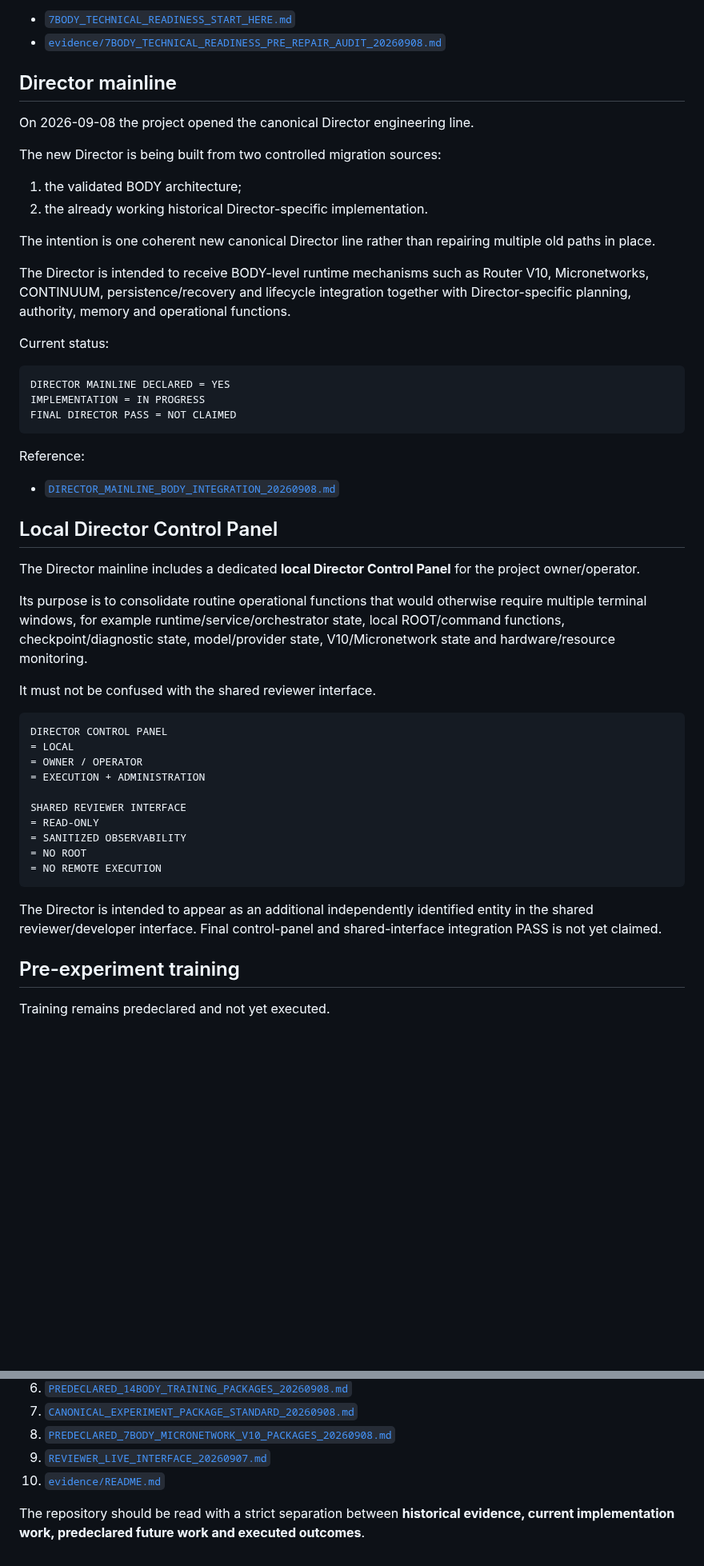
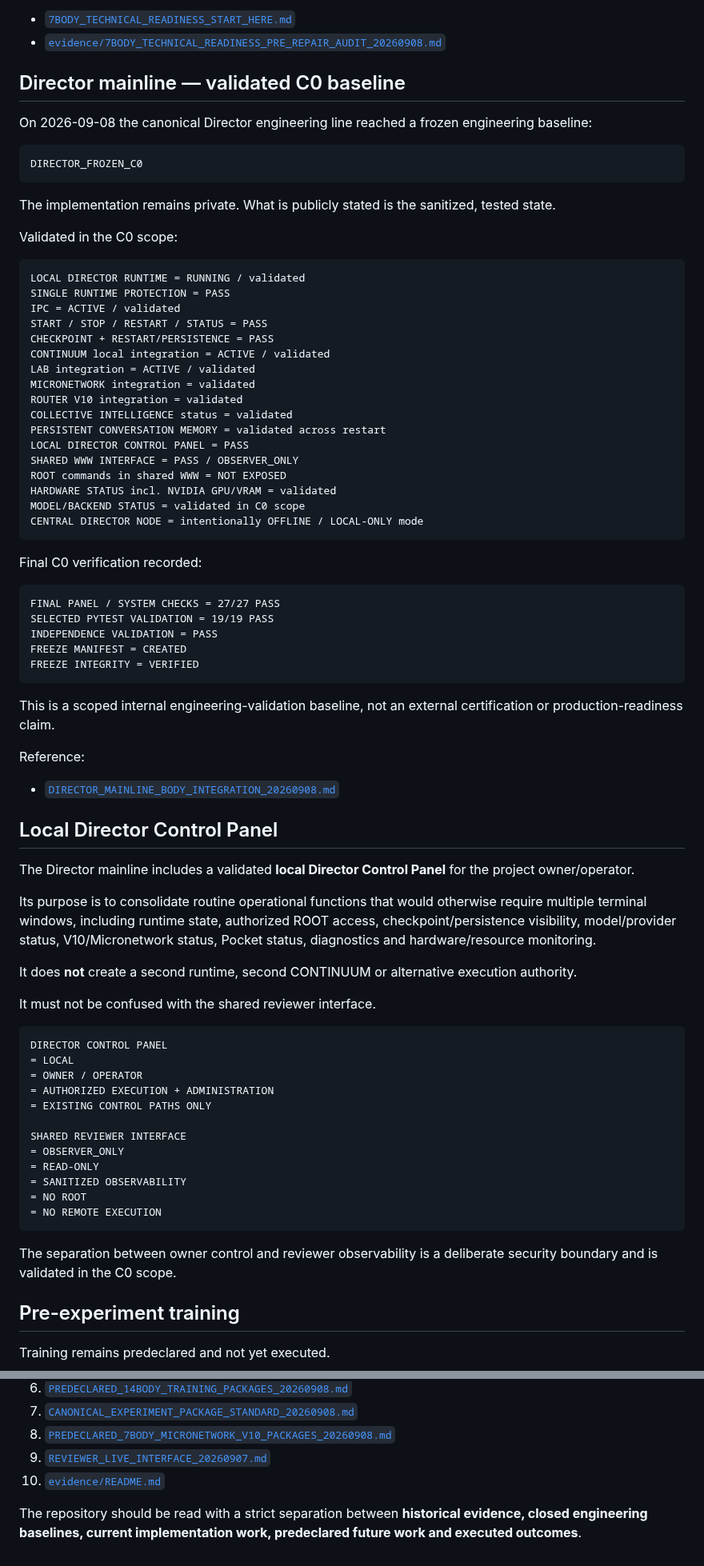
Before and after one commit to jankes72/SSI_V5, a Markdown page: START_HERE_FOR_REVIEWERS.md, 2 parts joined by grey strips. Shown at 80% size. Drawn GitHub-style; blank space fills up the shorter version.

Commit message:
Sync reviewer front door with DIRECTOR_FROZEN_C0

````diff
--- a/START_HERE_FOR_REVIEWERS.md
+++ b/START_HERE_FOR_REVIEWERS.md
@@ -78,26 +81,49 @@ Read first:
 - [`7BODY_TECHNICAL_READINESS_START_HERE.md`](7BODY_TECHNICAL_READINESS_START_HERE.md)
 - [`evidence/7BODY_TECHNICAL_READINESS_PRE_REPAIR_AUDIT_20260908.md`](evidence/7BODY_TECHNICAL_READINESS_PRE_REPAIR_AUDIT_20260908.md)
 
-## Director mainline
+## Director mainline — validated C0 baseline
 
-On 2026-09-08 the project opened the canonical Director engineering line.
-
-The new Director is being built from two controlled migration sources:
-
-1. the validated BODY architecture;
-2. the already working historical Director-specific implementation.
-
-The intention is one coherent new canonical Director line rather than repairing multiple old paths in place.
-
-The Director is intended to receive BODY-level runtime mechanisms such as Router V10, Micronetworks, CONTINUUM, persistence/recovery and lifecycle integration together with Director-specific planning, authority, memory and operational functions.
-
-Current status:
+On 2026-09-08 the canonical Director engineering line reached a frozen engineering baseline:
 
 ```text
-DIRECTOR MAINLINE DECLARED = YES
-IMPLEMENTATION = IN PROGRESS
-FINAL DIRECTOR PASS = NOT CLAIMED
+DIRECTOR_FROZEN_C0
 ```
+
+The implementation remains private. What is publicly stated is the sanitized, tested state.
+
+Validated in the C0 scope:
+
+```text
+LOCAL DIRECTOR RUNTIME = RUNNING / validated
+SINGLE RUNTIME PROTECTION = PASS
+IPC = ACTIVE / validated
+START / STOP / RESTART / STATUS = PASS
+CHECKPOINT + RESTART/PERSISTENCE = PASS
+CONTINUUM local integration = ACTIVE / validated
+LAB integration = ACTIVE / validated
+MICRONETWORK integration = validated
+ROUTER V10 integration = validated
+COLLECTIVE INTELLIGENCE status = validated
+PERSISTENT CONVERSATION MEMORY = validated across restart
+LOCAL DIRECTOR CONTROL PANEL = PASS
+SHARED WWW INTERFACE = PASS / OBSERVER_ONLY
+ROOT commands in shared WWW = NOT EXPOSED
+HARDWARE STATUS incl. NVIDIA GPU/VRAM = validated
+MODEL/BACKEND STATUS = validated in C0 scope
+CENTRAL DIRECTOR NODE = intentionally OFFLINE / LOCAL-ONLY mode
+```
+
+Final C0 verification recorded:
+
+```text
+FINAL PANEL / SYSTEM CHECKS = 27/27 PASS
+SELECTED PYTEST VALIDATION = 19/19 PASS
+INDEPENDENCE VALIDATION = PASS
+FREEZE MANIFEST = CREATED
+FREEZE INTEGRITY = VERIFIED
+```
+
+This is a scoped internal engineering-validation baseline, not an external certification or production-readiness claim.
 
 Reference:
 
@@ -105,9 +131,11 @@ Reference:
 
 ## Local Director Control Panel
 
-The Director mainline includes a dedicated **local Director Control Panel** for the project owner/operator.
+The Director mainline includes a validated **local Director Control Panel** for the project owner/operator.
 
-Its purpose is to consolidate routine operational functions that would otherwise require multiple terminal windows, for example runtime/service/orchestrator state, local ROOT/command functions, checkpoint/diagnostic state, model/provider state, V10/Micronetwork state and hardware/resource monitoring.
+Its purpose is to consolidate routine operational functions that would otherwise require multiple terminal windows, including runtime state, authorized ROOT access, checkpoint/persistence visibility, model/provider status, V10/Micronetwork status, Pocket status, diagnostics and hardware/resource monitoring.
+
+It does **not** create a second runtime, second CONTINUUM or alternative execution authority.
 
 It must not be confused with the shared reviewer interface.
 
@@ -115,16 +143,18 @@ It must not be confused with the shared reviewer interface.
 DIRECTOR CONTROL PANEL
 = LOCAL
 = OWNER / OPERATOR
-= EXECUTION + ADMINISTRATION
+= AUTHORIZED EXECUTION + ADMINISTRATION
+= EXISTING CONTROL PATHS ONLY
 
 SHARED REVIEWER INTERFACE
+= OBSERVER_ONLY
 = READ-ONLY
 = SANITIZED OBSERVABILITY
 = NO ROOT
 = NO REMOTE EXECUTION
 ```
 
-The Director is intended to appear as an additional independently identified entity in the shared reviewer/developer interface. Final control-panel and shared-interface integration PASS is not yet claimed.
+The separation between owner control and reviewer observability is a deliberate security boundary and is validated in the C0 scope.
 
 ## Pre-experiment training
 
@@ -271,4 +309,4 @@ AGI / consciousness / production readiness
 9. [`REVIEWER_LIVE_INTERFACE_20260907.md`](REVIEWER_LIVE_INTERFACE_20260907.md)
 10. [`evidence/README.md`](evidence/README.md)
 
-The repository should be read with a strict separation between **historical evidence, current implementation work, predeclared future work and executed outcomes**.
+The repository should be read with a strict separation between **historical evidence, closed engineering baselines, current implementation work, predeclared future work and executed outcomes**.
````
Also changed, not shown: other parts of START_HERE_FOR_REVIEWERS.md (+17 -6 lines).
